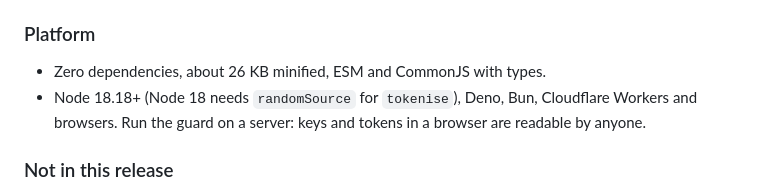
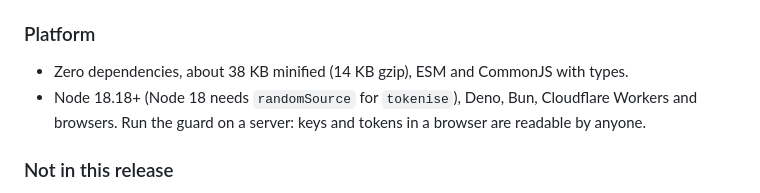
Before and after one commit to mintelligence-dev/eve-pdpa-extension, a Markdown page: packages/core/CHANGELOG.md, the part around the change. GitHub-like rendering.

```diff
--- a/packages/core/CHANGELOG.md
+++ b/packages/core/CHANGELOG.md
@@ -37,7 +37,7 @@ First release.
 
 ### Platform
 
-- Zero dependencies, about 26 KB minified, ESM and CommonJS with types.
+- Zero dependencies, about 38 KB minified (14 KB gzip), ESM and CommonJS with types.
 - Node 18.18+ (Node 18 needs `randomSource` for `tokenise`), Deno, Bun, Cloudflare Workers and browsers. Run the guard on a server: keys and tokens in a browser are readable by anyone.
 
 ### Not in this release
```
Also changed, not shown: packages/core/README.md (+1 -1 lines), packages/core/README.th.md (+1 -1 lines).
